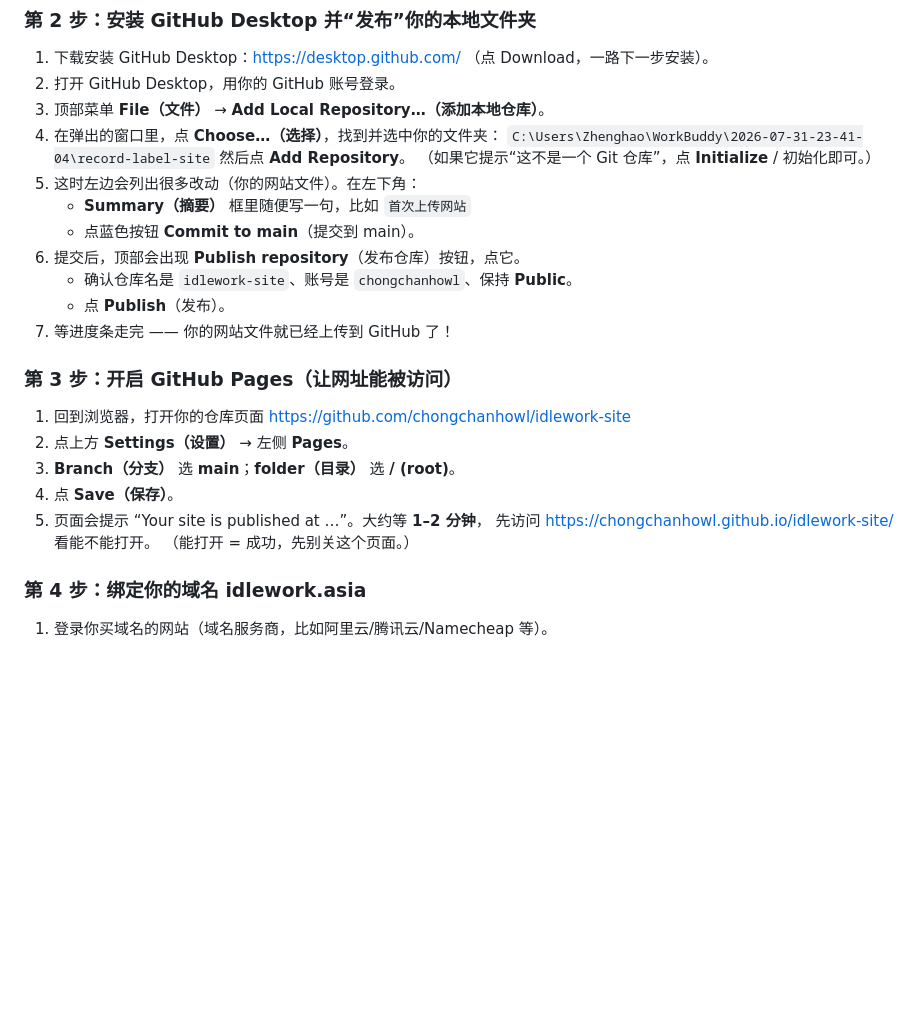
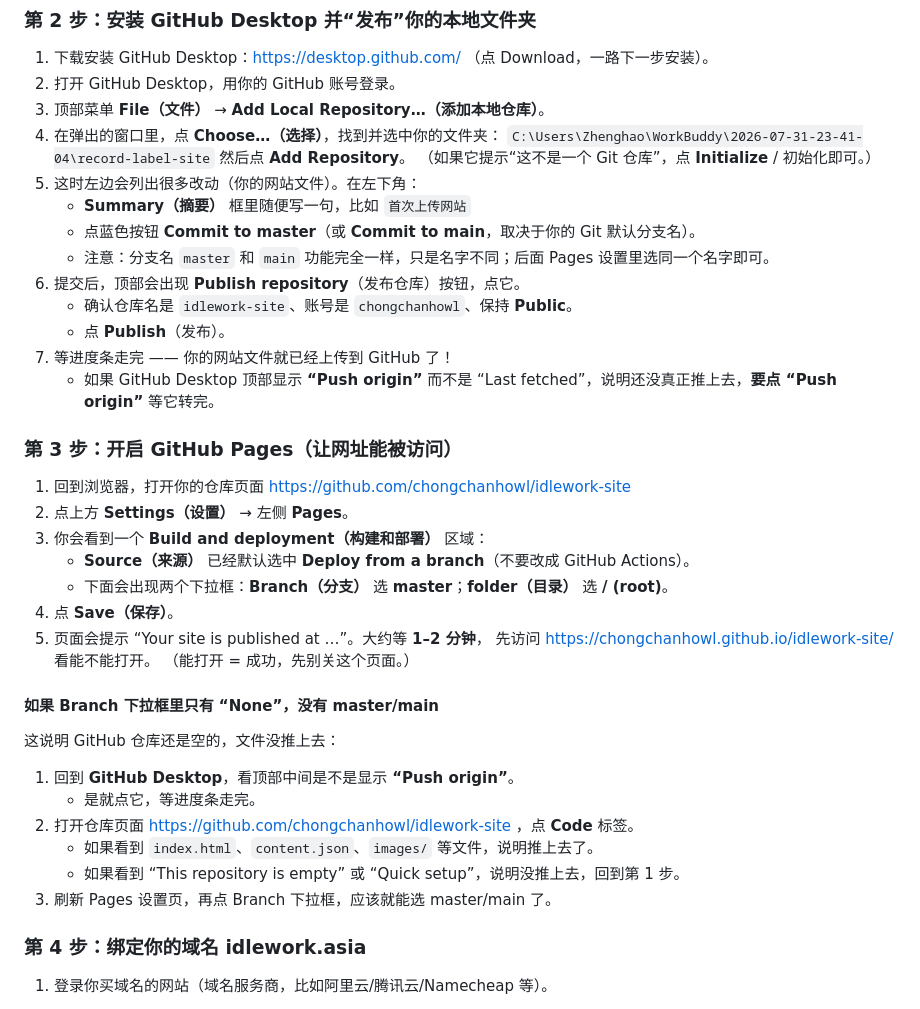
Before and after one commit to chongchanhowl/idlework-site, a Markdown page: 部署指南(小白版).md, the part around the change. Drawn GitHub-style; blank space fills up the shorter version.

Commit message:
Update deployment guide with real GitHub UI notes

```diff
--- a/部署指南(小白版).md
+++ b/部署指南(小白版).md
@@ -49,21 +49,34 @@
    （如果它提示“这不是一个 Git 仓库”，点 **Initialize** / 初始化即可。）
 5. 这时左边会列出很多改动（你的网站文件）。在左下角：
    - **Summary（摘要）** 框里随便写一句，比如 `首次上传网站`
-   - 点蓝色按钮 **Commit to main**（提交到 main）。
+   - 点蓝色按钮 **Commit to master**（或 **Commit to main**，取决于你的 Git 默认分支名）。
+   - 注意：分支名 `master` 和 `main` 功能完全一样，只是名字不同；后面 Pages 设置里选同一个名字即可。
 6. 提交后，顶部会出现 **Publish repository**（发布仓库）按钮，点它。
    - 确认仓库名是 `idlework-site`、账号是 `chongchanhowl`、保持 **Public**。
    - 点 **Publish**（发布）。
 7. 等进度条走完 —— 你的网站文件就已经上传到 GitHub 了！
+   - 如果 GitHub Desktop 顶部显示 **“Push origin”** 而不是 “Last fetched”，说明还没真正推上去，**要点 “Push origin”** 等它转完。
 
 ### 第 3 步：开启 GitHub Pages（让网址能被访问）
 
 1. 回到浏览器，打开你的仓库页面 https://github.com/chongchanhowl/idlework-site
 2. 点上方 **Settings（设置）** → 左侧 **Pages**。
-3. **Branch（分支）** 选 **main**；**folder（目录）** 选 **/ (root)**。
+3. 你会看到一个 **Build and deployment（构建和部署）** 区域：
+   - **Source（来源）** 已经默认选中 **Deploy from a branch**（不要改成 GitHub Actions）。
+   - 下面会出现两个下拉框：**Branch（分支）** 选 **master**；**folder（目录）** 选 **/ (root)**。
 4. 点 **Save（保存）**。
 5. 页面会提示 “Your site is published at …”。大约等 **1–2 分钟**，
    先访问 https://chongchanhowl.github.io/idlework-site/ 看能不能打开。
    （能打开 = 成功，先别关这个页面。）
+
+#### 如果 Branch 下拉框里只有 “None”，没有 master/main
+这说明 GitHub 仓库还是空的，文件没推上去：
+1. 回到 **GitHub Desktop**，看顶部中间是不是显示 **“Push origin”**。
+   - 是就点它，等进度条走完。
+2. 打开仓库页面 https://github.com/chongchanhowl/idlework-site ，点 **Code** 标签。
+   - 如果看到 `index.html`、`content.json`、`images/` 等文件，说明推上去了。
+   - 如果看到 “This repository is empty” 或 “Quick setup”，说明没推上去，回到第 1 步。
+3. 刷新 Pages 设置页，再点 Branch 下拉框，应该就能选 master/main 了。
 
 ### 第 4 步：绑定你的域名 idlework.asia
 
```
